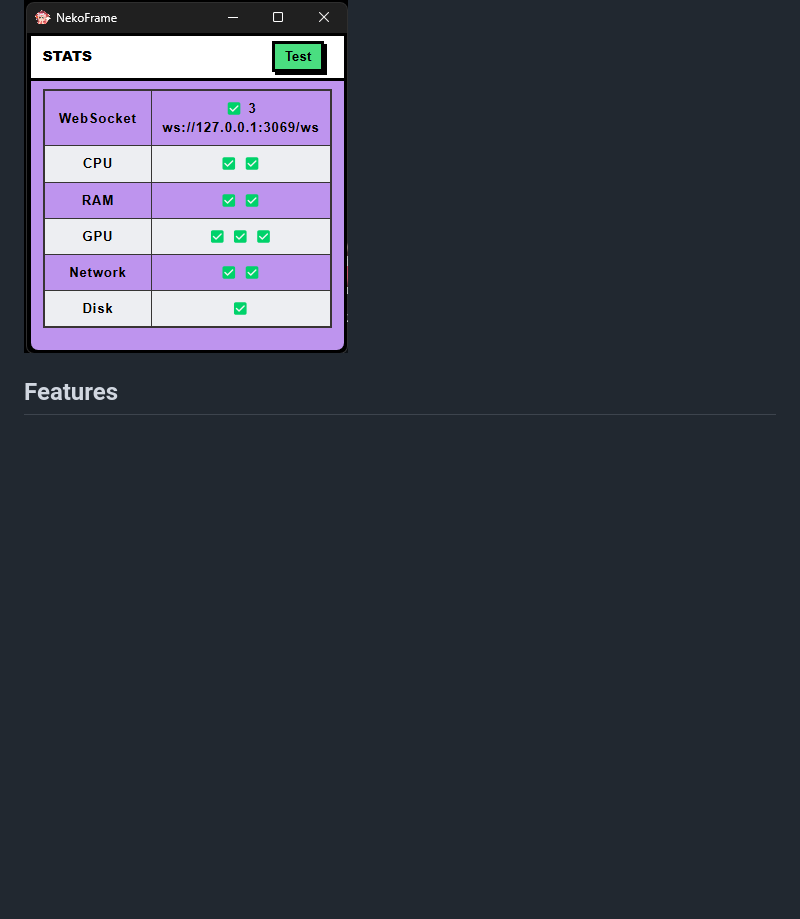
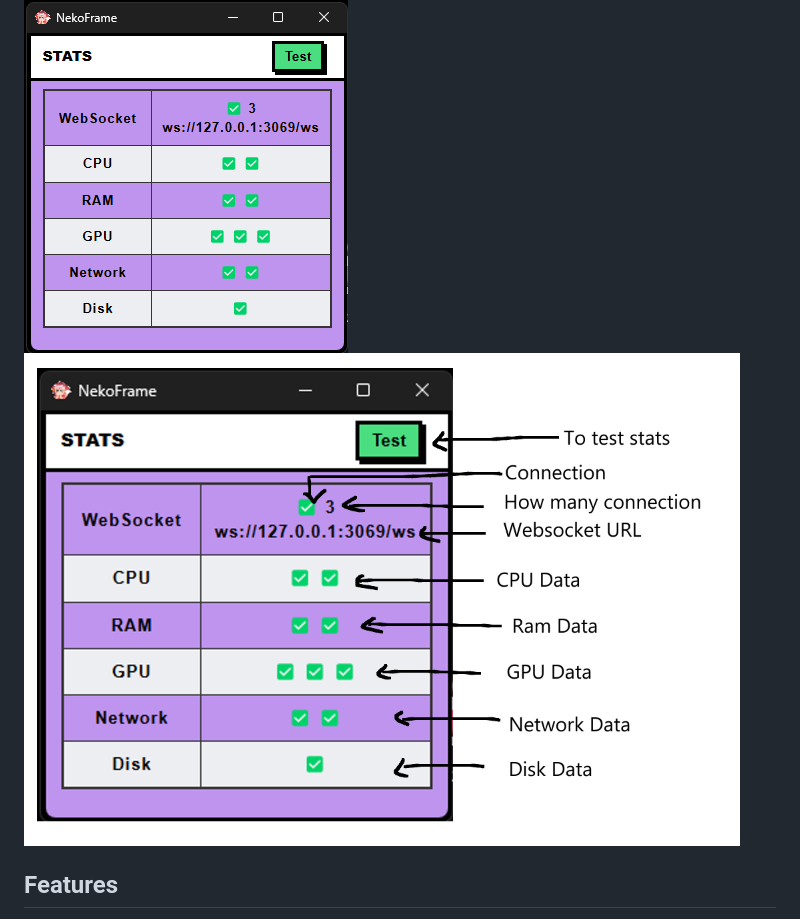
Before and after one commit to nubsuki/Nekoframe, a Markdown page: README.md, the part around the change printed below. Rendered like a GitHub page; pictures changed too: Assets/NekoframeInfo.png (added); blank space fills up the shorter version.

```diff
--- a/README.md
+++ b/README.md
@@ -7,6 +7,7 @@ This application is designed to create interactive web wallpapers for Wallpaper
 ## NekoFrame Application
 
 ![NekoFrame](Assets/NekoFrame.png)
+![NekoFrameInfo](Assets/NekoframeInfo.png)
 
 ## Features
 
```
Also changed, not shown: other parts of README.md (+1 -0 lines).
